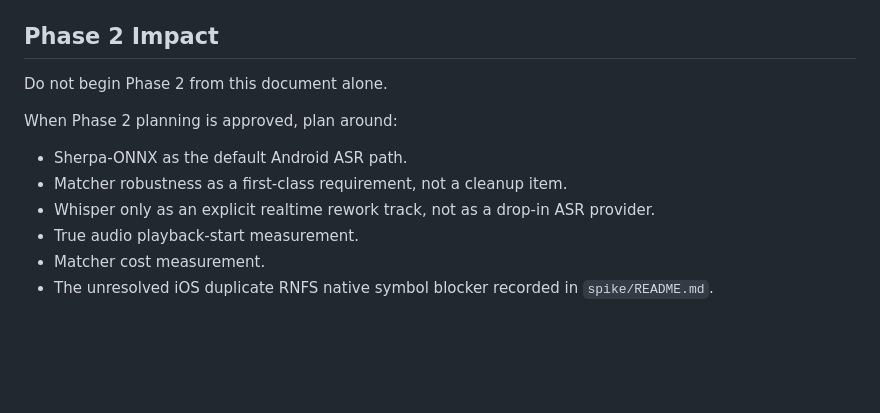
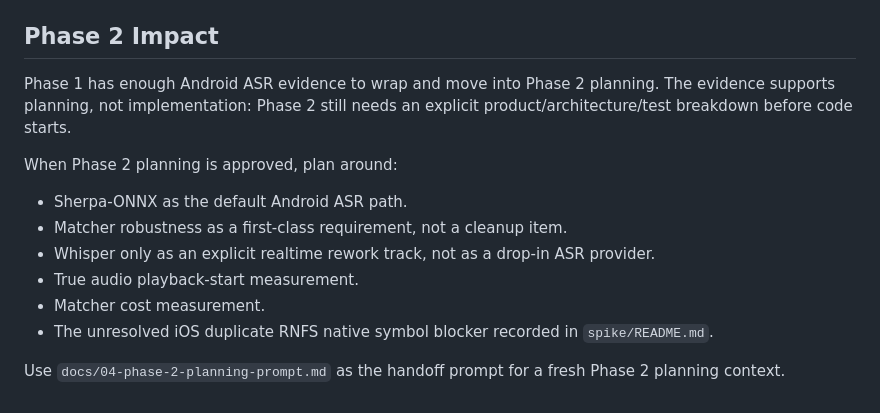
Before and after one commit to joe-bor/book-effect, a Markdown page: docs/03-spike-results.md, the part around one of its changes. Drawn GitHub-style; blank space fills up the shorter version.

Commit message:
docs(spike): add phase 2 planning handoff

```diff
--- a/docs/03-spike-results.md
+++ b/docs/03-spike-results.md
@@ -186,7 +186,7 @@ For audio playback, keep both `expo-audio` and `react-native-sound` unresolved o
 
 ## Phase 2 Impact
 
-Do not begin Phase 2 from this document alone.
+Phase 1 has enough Android ASR evidence to wrap and move into Phase 2 planning. The evidence supports planning, not implementation: Phase 2 still needs an explicit product/architecture/test breakdown before code starts.
 
 When Phase 2 planning is approved, plan around:
 
@@ -196,3 +196,5 @@ When Phase 2 planning is approved, plan around:
 - True audio playback-start measurement.
 - Matcher cost measurement.
 - The unresolved iOS duplicate RNFS native symbol blocker recorded in `spike/README.md`.
+
+Use `docs/04-phase-2-planning-prompt.md` as the handoff prompt for a fresh Phase 2 planning context.
```
Also changed, not shown: other parts of docs/03-spike-results.md (+1 -1 lines), docs/04-phase-2-planning-prompt.md (added, +58 -0 lines).
